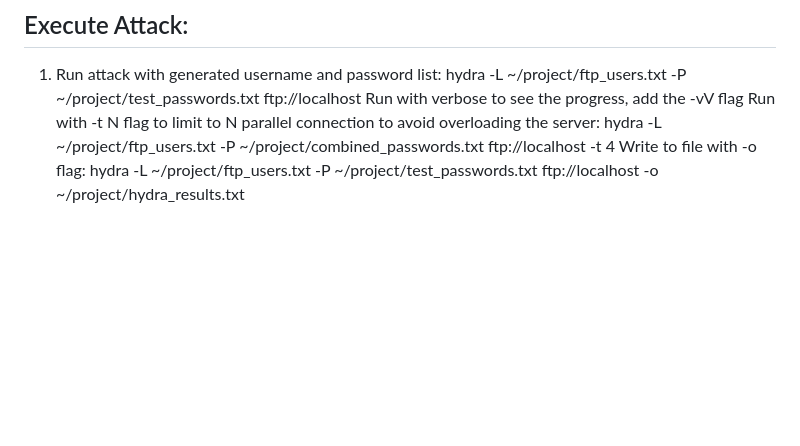
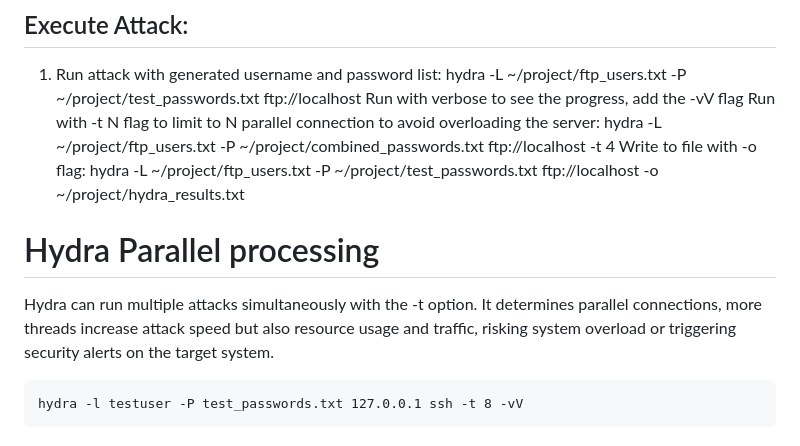
Before and after one commit to nokecdev/labex-projects, a Markdown page: Hydra/README.md, the part around the change. GitHub-like rendering; blank space fills up the shorter version.

Commit message:
Hydra Parallel processing

````diff
--- a/Hydra/README.md
+++ b/Hydra/README.md
@@ -146,3 +146,9 @@ Run with -t N flag to limit to N parallel connection to avoid overloading the se
 hydra -L ~/project/ftp_users.txt -P ~/project/combined_passwords.txt ftp://localhost -t 4
 Write to file with -o flag:
 hydra -L ~/project/ftp_users.txt -P ~/project/test_passwords.txt ftp://localhost -o ~/project/hydra_results.txt
+
+# Hydra Parallel processing
+Hydra can run multiple attacks simultaneously with the -t option. It determines parallel connections, more threads increase attack speed but also resource usage and traffic, risking system overload or triggering security alerts on the target system.
+```
+hydra -l testuser -P test_passwords.txt 127.0.0.1 ssh -t 8 -vV
+```
````
